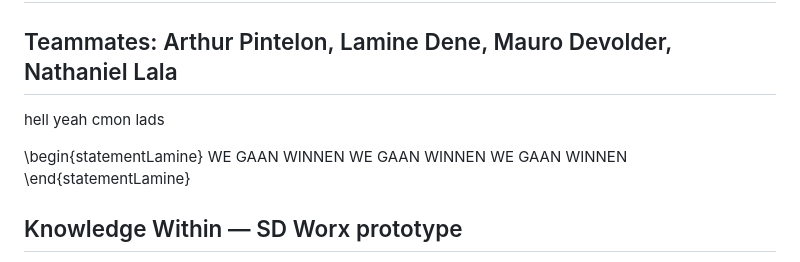
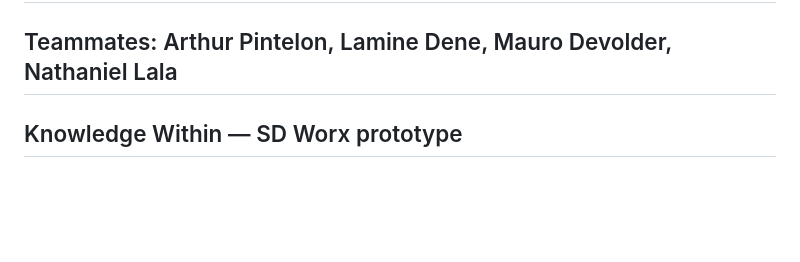
Before and after one commit to Turie830/HackathonKortrijk, a Markdown page: README.md, the part around the change. Drawn GitHub-style; blank space fills up the shorter version.

```diff
--- a/README.md
+++ b/README.md
@@ -1,12 +1,5 @@
 # HackathonKortrijk
 ## Teammates: Arthur Pintelon, Lamine Dene, Mauro Devolder, Nathaniel Lala
-
-
-hell yeah cmon lads
-
-\begin{statementLamine}
-  WE GAAN WINNEN WE GAAN WINNEN WE GAAN WINNEN
-\end{statementLamine}
 
 ## Knowledge Within — SD Worx prototype
 
```
